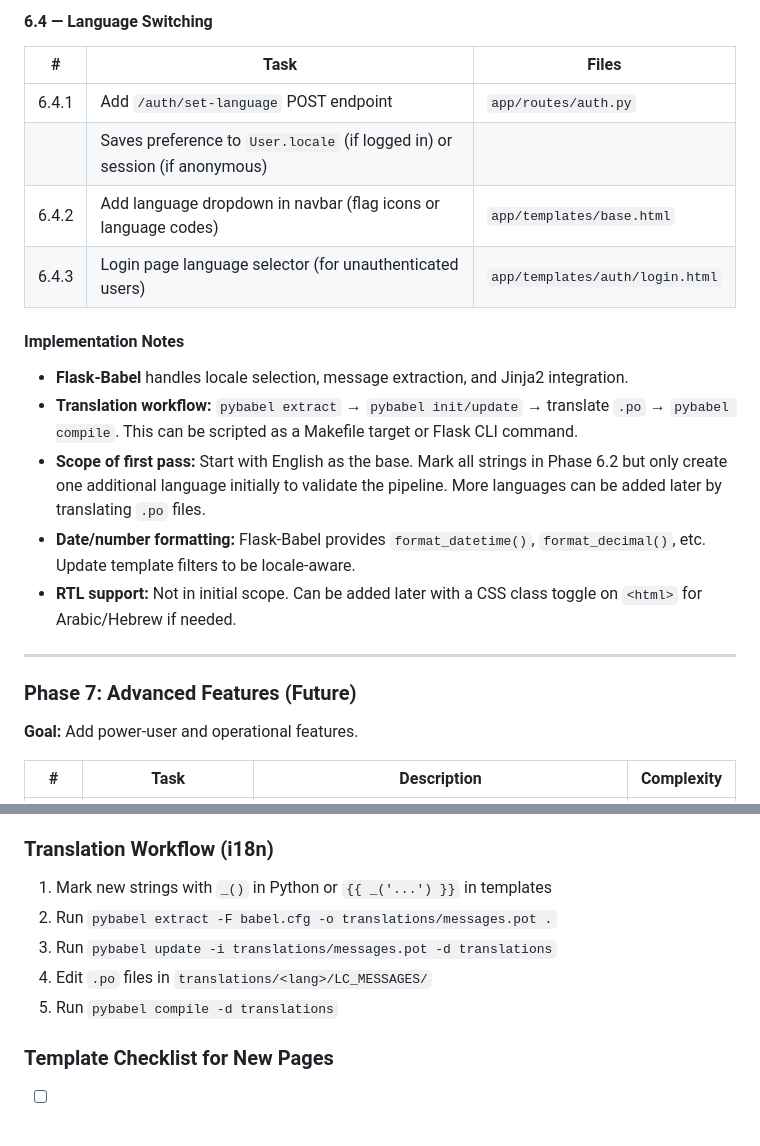
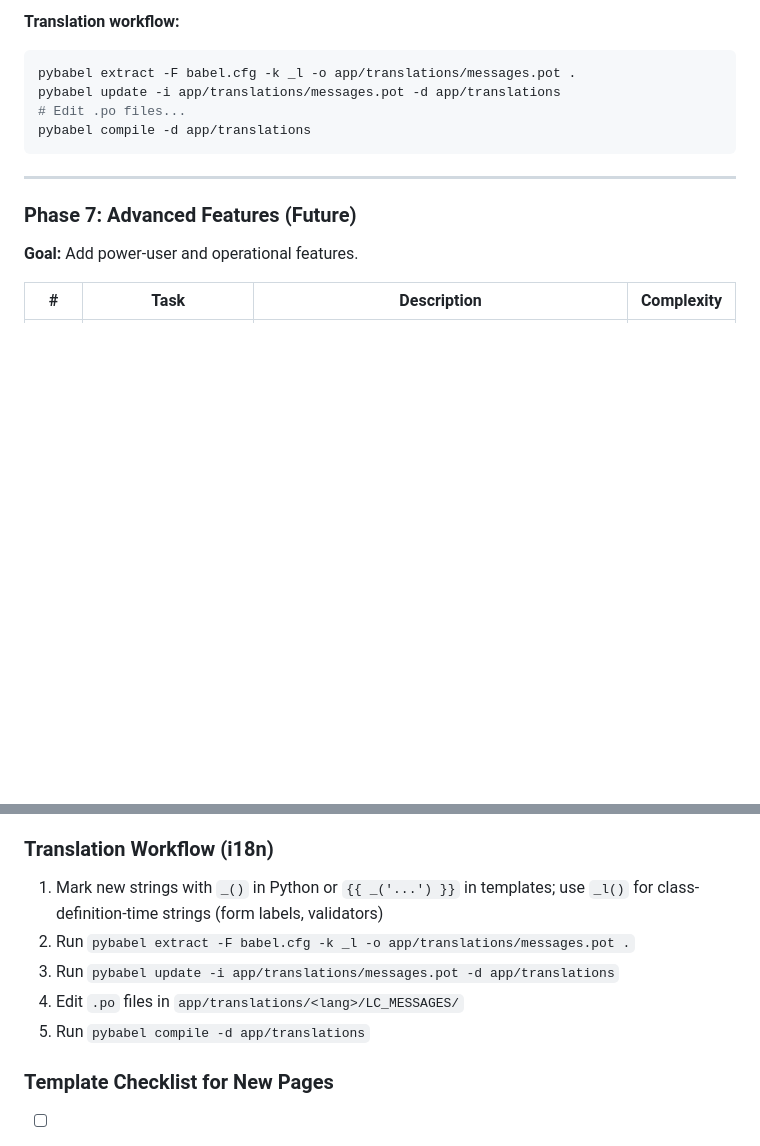
Before and after one commit to mercutioviz/waas-ss-portal, a Markdown page: IMPLEMENTATION_PLAN.md, 2 parts joined by grey strips. GitHub-like rendering; blank space fills up the shorter version.

````diff
--- a/IMPLEMENTATION_PLAN.md
+++ b/IMPLEMENTATION_PLAN.md
@@ -182,19 +162,10 @@ All WaaS API calls now use the correct endpoints. Users see API version badges i
-#### 6.4 — Language Switching
-
-| # | Task | Files |
-|---|------|-------|
-| 6.4.1 | Add `/auth/set-language` POST endpoint | `app/routes/auth.py` |
-|       | Saves preference to `User.locale` (if logged in) or session (if anonymous) |
-| 6.4.2 | Add language dropdown in navbar (flag icons or language codes) | `app/templates/base.html` |
-| 6.4.3 | Login page language selector (for unauthenticated users) | `app/templates/auth/login.html` |
-
-#### Implementation Notes
-
-- **Flask-Babel** handles locale selection, message extraction, and Jinja2 integration.
-- **Translation workflow:** `pybabel extract` → `pybabel init/update` → translate `.po` → `pybabel compile`. This can be scripted as a Makefile target or Flask CLI command.
-- **Scope of first pass:** Start with English as the base. Mark all strings in Phase 6.2 but only create one additional language initially to validate the pipeline. More languages can be added later by translating `.po` files.
-- **Date/number formatting:** Flask-Babel provides `format_datetime()`, `format_decimal()`, etc. Update template filters to be locale-aware.
-- **RTL support:** Not in initial scope. Can be added later with a CSS class toggle on `<html>` for Arabic/Hebrew if needed.
+**Translation workflow:**
+```bash
+pybabel extract -F babel.cfg -k _l -o app/translations/messages.pot .
+pybabel update -i app/translations/messages.pot -d app/translations
+# Edit .po files...
+pybabel compile -d app/translations
+```
 
 ---
 
@@ -240,11 +211,11 @@ All WaaS API calls now use the correct endpoints. Users see API version badges i
 - v2 uses integer app IDs; v4 uses app names as identifiers
 
 ### Translation Workflow (i18n)
-1. Mark new strings with `_()` in Python or `{{ _('...') }}` in templates
-2. Run `pybabel extract -F babel.cfg -o translations/messages.pot .`
-3. Run `pybabel update -i translations/messages.pot -d translations`
-4. Edit `.po` files in `translations/<lang>/LC_MESSAGES/`
-5. Run `pybabel compile -d translations`
+1. Mark new strings with `_()` in Python or `{{ _('...') }}` in templates; use `_l()` for class-definition-time strings (form labels, validators)
+2. Run `pybabel extract -F babel.cfg -k _l -o app/translations/messages.pot .`
+3. Run `pybabel update -i app/translations/messages.pot -d app/translations`
+4. Edit `.po` files in `app/translations/<lang>/LC_MESSAGES/`
+5. Run `pybabel compile -d app/translations`
 
 ### Template Checklist for New Pages
 - [ ] Extends `base.html`
````
Also changed, not shown: other parts of IMPLEMENTATION_PLAN.md (+13 -33 lines).
